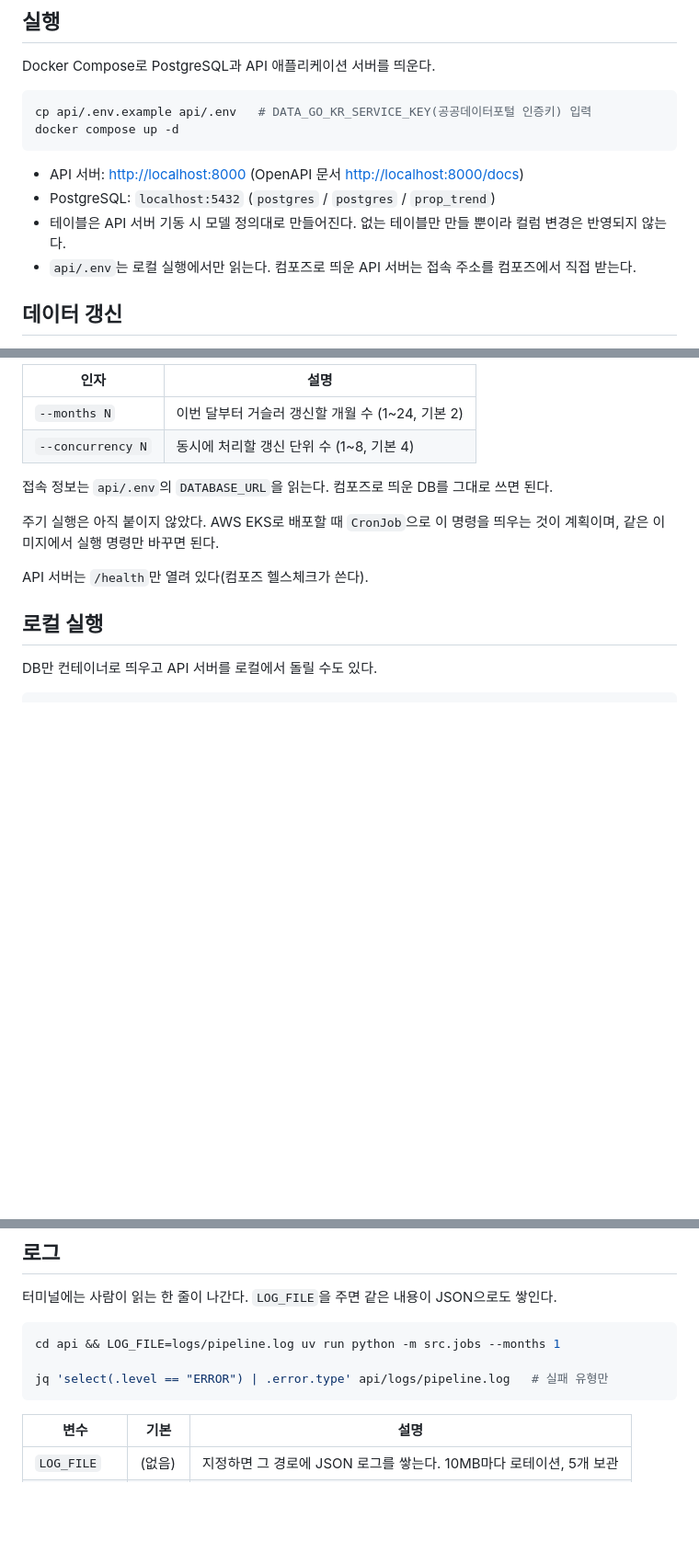
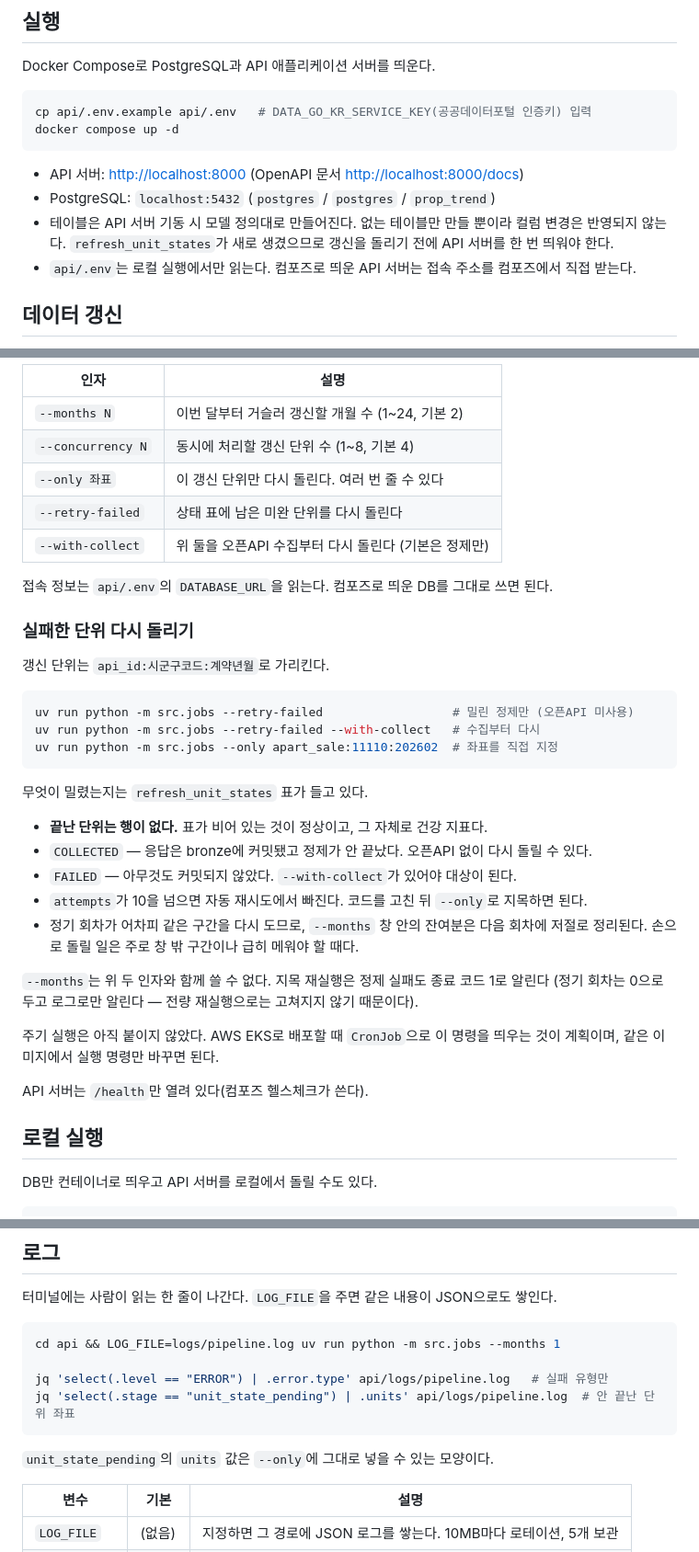
Before and after one commit to f-lab-edu/PropTrend, a Markdown page: README.md, 3 parts joined by grey strips. Shown at 92% size. Drawn GitHub-style; blank space fills up the shorter version.

Commit message:
docs: 실패한 단위를 다시 돌리는 방법을 적는다
상태 표를 읽는 법과 두 재실행 모드, 그리고 정기 회차가 창 안의 잔여분을
저절로 메운다는 점을 함께 적는다. 새 표가 생겼으므로 갱신 전에 API 서버를
한 번 띄워야 한다는 것도 짚는다.

Co-Authored-By: Claude Opus 5 <noreply@anthropic.com>
Claude-Session: https://claude.ai/code/session_01K9uCPqMvPNoQCAMegkiKFq

````diff
--- a/README.md
+++ b/README.md
@@ -42,6 +42,7 @@ docker compose up -d
 - API 서버: <http://localhost:8000> (OpenAPI 문서 <http://localhost:8000/docs>)
 - PostgreSQL: `localhost:5432` (`postgres` / `postgres` / `prop_trend`)
 - 테이블은 API 서버 기동 시 모델 정의대로 만들어진다. 없는 테이블만 만들 뿐이라 컬럼 변경은 반영되지 않는다.
+  `refresh_unit_states`가 새로 생겼으므로 갱신을 돌리기 전에 API 서버를 한 번 띄워야 한다.
 - `api/.env`는 로컬 실행에서만 읽는다. 컴포즈로 띄운 API 서버는 접속 주소를 컴포즈에서 직접 받는다.
 
 ## 데이터 갱신
@@ -62,8 +63,33 @@ uv run python -m src.jobs --help          # 인자 확인
 |---|---|
 | `--months N` | 이번 달부터 거슬러 갱신할 개월 수 (1~24, 기본 2) |
 | `--concurrency N` | 동시에 처리할 갱신 단위 수 (1~8, 기본 4) |
+| `--only 좌표` | 이 갱신 단위만 다시 돌린다. 여러 번 줄 수 있다 |
+| `--retry-failed` | 상태 표에 남은 미완 단위를 다시 돌린다 |
+| `--with-collect` | 위 둘을 오픈API 수집부터 다시 돌린다 (기본은 정제만) |
 
 접속 정보는 `api/.env`의 `DATABASE_URL`을 읽는다. 컴포즈로 띄운 DB를 그대로 쓰면 된다.
+
+### 실패한 단위 다시 돌리기
+
+갱신 단위는 `api_id:시군구코드:계약년월`로 가리킨다.
+
+```bash
+uv run python -m src.jobs --retry-failed                  # 밀린 정제만 (오픈API 미사용)
+uv run python -m src.jobs --retry-failed --with-collect   # 수집부터 다시
+uv run python -m src.jobs --only apart_sale:11110:202602  # 좌표를 직접 지정
+```
+
+무엇이 밀렸는지는 `refresh_unit_states` 표가 들고 있다.
+
+- **끝난 단위는 행이 없다.** 표가 비어 있는 것이 정상이고, 그 자체로 건강 지표다.
+- `COLLECTED` — 응답은 bronze에 커밋됐고 정제가 안 끝났다. 오픈API 없이 다시 돌릴 수 있다.
+- `FAILED` — 아무것도 커밋되지 않았다. `--with-collect`가 있어야 대상이 된다.
+- `attempts`가 10을 넘으면 자동 재시도에서 빠진다. 코드를 고친 뒤 `--only`로 지목하면 된다.
+- 정기 회차가 어차피 같은 구간을 다시 도므로, `--months` 창 안의 잔여분은 다음 회차에 저절로
+  정리된다. 손으로 돌릴 일은 주로 창 밖 구간이나 급히 메워야 할 때다.
+
+`--months`는 위 두 인자와 함께 쓸 수 없다. 지목 재실행은 정제 실패도 종료 코드 1로 알린다
+(정기 회차는 0으로 두고 로그로만 알린다 — 전량 재실행으로는 고쳐지지 않기 때문이다).
 
 주기 실행은 아직 붙이지 않았다. AWS EKS로 배포할 때 `CronJob`으로 이 명령을 띄우는 것이
 계획이며, 같은 이미지에서 실행 명령만 바꾸면 된다.
@@ -87,7 +113,10 @@ cd api && uv run uvicorn src.main:app --reload
 cd api && LOG_FILE=logs/pipeline.log uv run python -m src.jobs --months 1
 
 jq 'select(.level == "ERROR") | .error.type' api/logs/pipeline.log   # 실패 유형만
+jq 'select(.stage == "unit_state_pending") | .units' api/logs/pipeline.log  # 안 끝난 단위 좌표
 ```
+
+`unit_state_pending`의 `units` 값은 `--only`에 그대로 넣을 수 있는 모양이다.
 
 | 변수 | 기본 | 설명 |
 |---|---|---|
````
